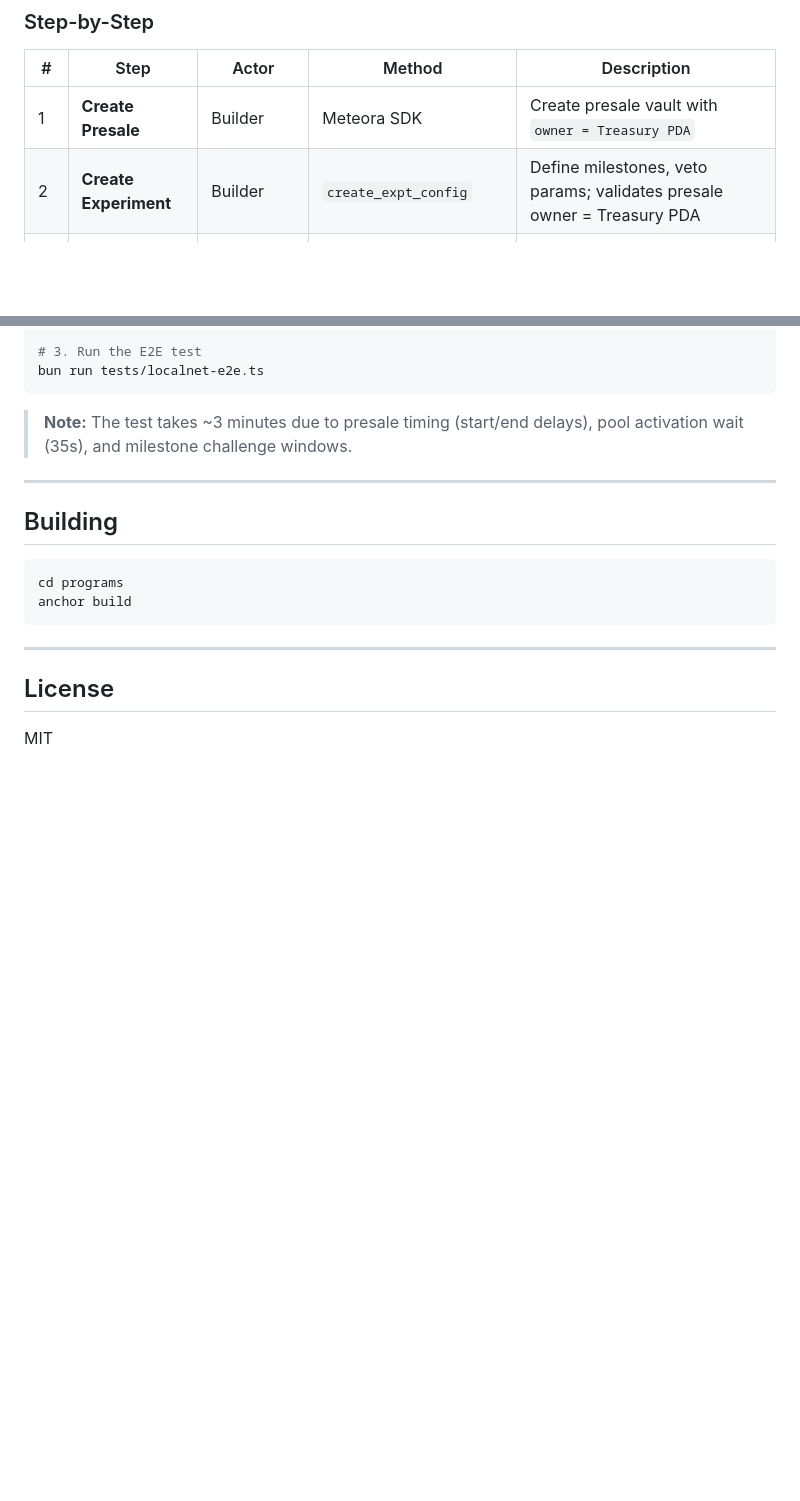
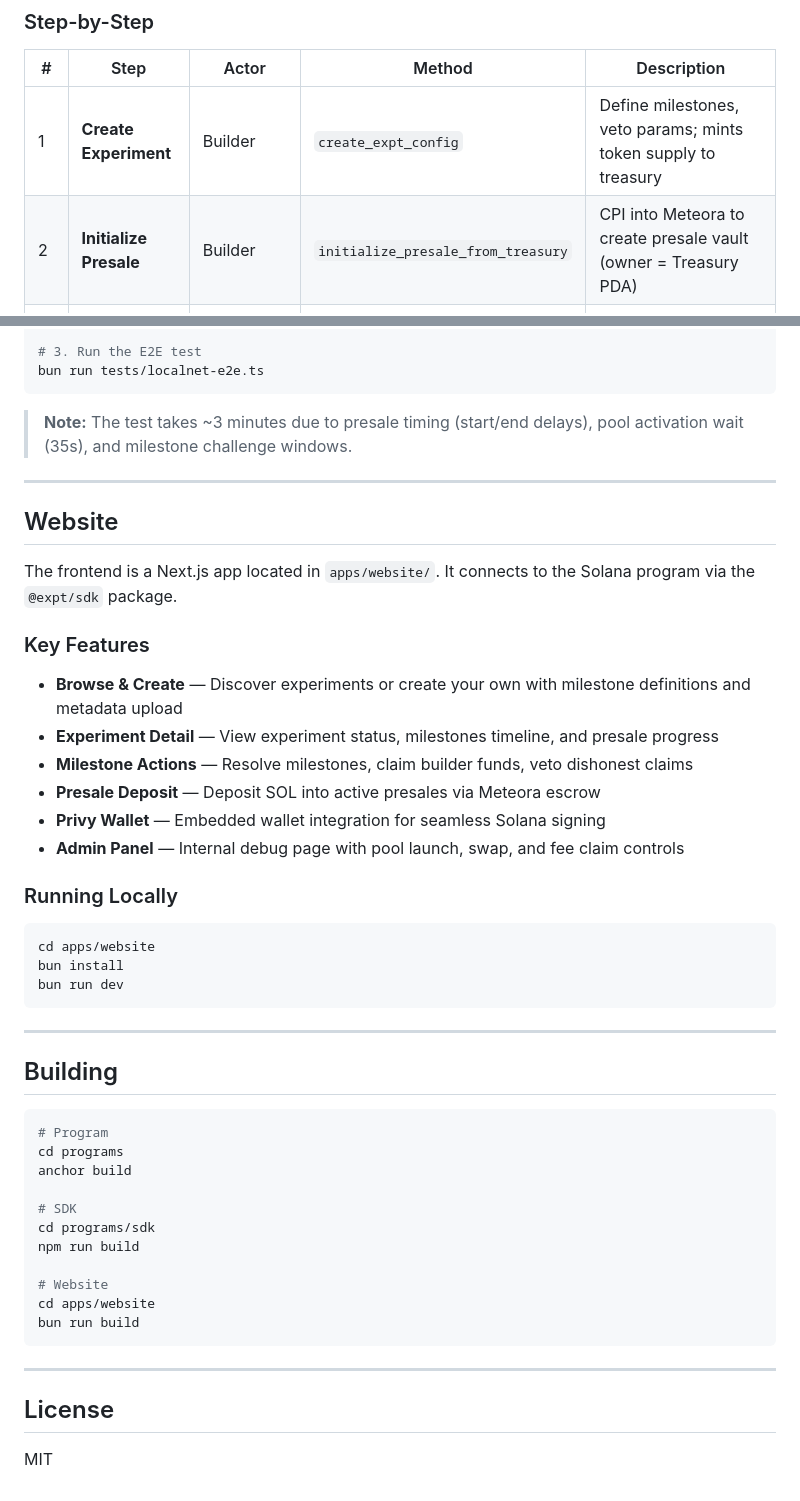
Before and after one commit to saicharanpogul/expt, a Markdown page: README.md, 2 parts joined by grey strips. GitHub-like rendering; blank space fills up the shorter version.

````diff
--- a/README.md
+++ b/README.md
@@ -66,8 +66,8 @@ Everything stays liquid. Everything stays observable.
 
 | # | Step | Actor | Method | Description |
 |---|------|-------|--------|-------------|
-| 1 | **Create Presale** | Builder | Meteora SDK | Create presale vault with `owner = Treasury PDA` |
-| 2 | **Create Experiment** | Builder | `create_expt_config` | Define milestones, veto params; validates presale owner = Treasury PDA |
+| 1 | **Create Experiment** | Builder | `create_expt_config` | Define milestones, veto params; mints token supply to treasury |
+| 2 | **Initialize Presale** | Builder | `initialize_presale_from_treasury` | CPI into Meteora to create presale vault (owner = Treasury PDA) |
 | 3 | **Deposit** | Supporters | Meteora directly | Commit SOL to presale vault |
 | 4 | **Finalize Presale** | Anyone | `finalize_presale` | Check min cap met → status `Active` or `PresaleFailed` |
 | 5 | **Withdraw Funds** | Anyone | `withdraw_presale_funds` | CPI `creator_withdraw` → Treasury PDA; 75/25 split |
@@ -342,11 +364,43 @@ bun run tests/localnet-e2e.ts
 
 ---
 
+## Website
+
+The frontend is a Next.js app located in `apps/website/`. It connects to the Solana program via the `@expt/sdk` package.
+
+### Key Features
+
+- **Browse & Create** — Discover experiments or create your own with milestone definitions and metadata upload
+- **Experiment Detail** — View experiment status, milestones timeline, and presale progress
+- **Milestone Actions** — Resolve milestones, claim builder funds, veto dishonest claims
+- **Presale Deposit** — Deposit SOL into active presales via Meteora escrow
+- **Privy Wallet** — Embedded wallet integration for seamless Solana signing
+- **Admin Panel** — Internal debug page with pool launch, swap, and fee claim controls
+
+### Running Locally
+
+```bash
+cd apps/website
+bun install
+bun run dev
+```
+
+---
+
 ## Building
 
 ```bash
+# Program
 cd programs
 anchor build
+
+# SDK
+cd programs/sdk
+npm run build
+
+# Website
+cd apps/website
+bun run build
 ```
 
 ---
````
Also changed, not shown: other parts of README.md (+29 -7 lines).
